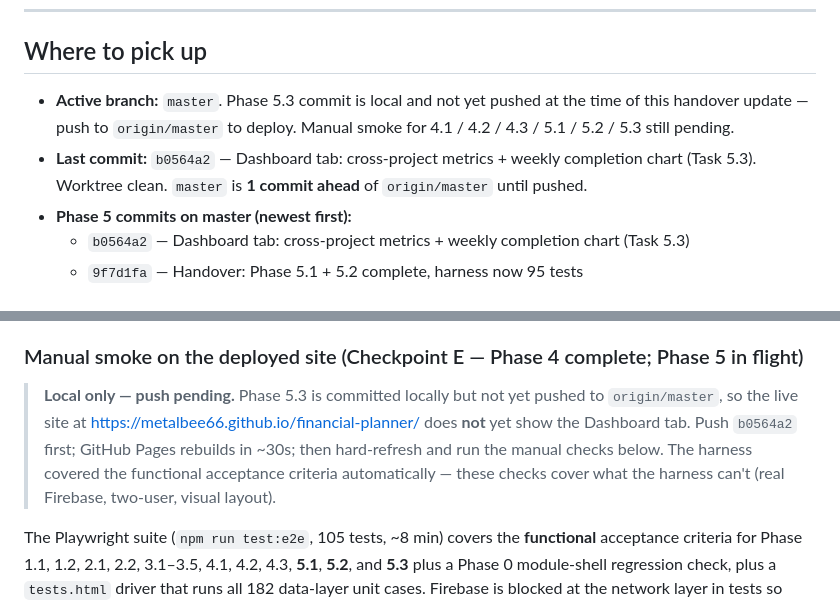
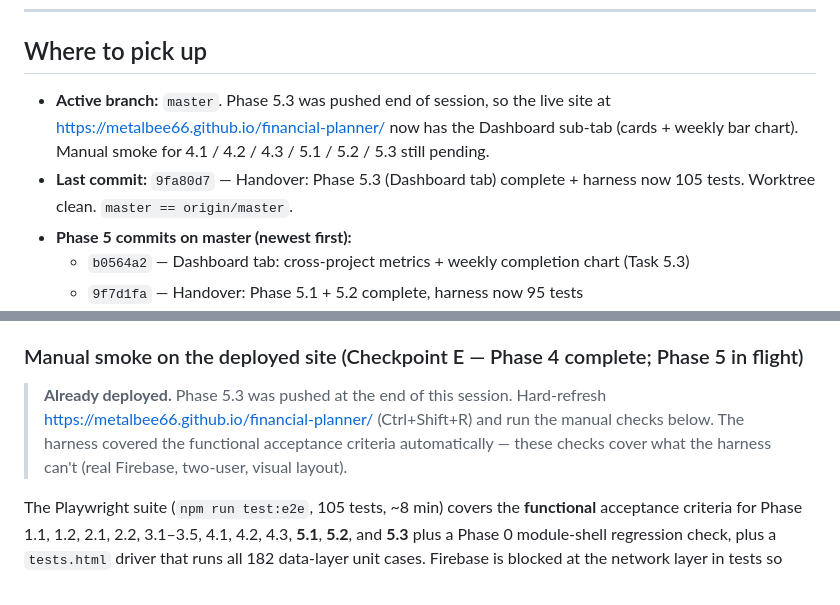
Before and after one commit to metalbee66/financial-planner, a Markdown page: HANDOVER.md, 2 parts joined by grey strips. GitHub-like rendering.

Commit message:
Handover: record Phase 5.3 push
Co-Authored-By: Claude Opus 4.7 (1M context) <noreply@anthropic.com>

```diff
--- a/HANDOVER.md
+++ b/HANDOVER.md
@@ -218,8 +218,8 @@ The much larger v2.0.0 backlog (Projects module: CRUD, views, notifications, AI,
 
 ## Where to pick up
 
-- **Active branch:** `master`. Phase 5.3 commit is local and not yet pushed at the time of this handover update — push to `origin/master` to deploy. Manual smoke for 4.1 / 4.2 / 4.3 / 5.1 / 5.2 / 5.3 still pending.
-- **Last commit:** `b0564a2` — Dashboard tab: cross-project metrics + weekly completion chart (Task 5.3). Worktree clean. `master` is **1 commit ahead** of `origin/master` until pushed.
+- **Active branch:** `master`. Phase 5.3 was pushed end of session, so the live site at https://metalbee66.github.io/financial-planner/ now has the Dashboard sub-tab (cards + weekly bar chart). Manual smoke for 4.1 / 4.2 / 4.3 / 5.1 / 5.2 / 5.3 still pending.
+- **Last commit:** `9fa80d7` — Handover: Phase 5.3 (Dashboard tab) complete + harness now 105 tests. Worktree clean. `master == origin/master`.
 - **Phase 5 commits on master (newest first):**
   - `b0564a2` — Dashboard tab: cross-project metrics + weekly completion chart (Task 5.3)
   - `9f7d1fa` — Handover: Phase 5.1 + 5.2 complete, harness now 95 tests
@@ -257,7 +257,7 @@ The much larger v2.0.0 backlog (Projects module: CRUD, views, notifications, AI,
 
 ### Manual smoke on the deployed site (Checkpoint E — Phase 4 complete; Phase 5 in flight)
 
-> **Local only — push pending.** Phase 5.3 is committed locally but not yet pushed to `origin/master`, so the live site at https://metalbee66.github.io/financial-planner/ does **not** yet show the Dashboard tab. Push `b0564a2` first; GitHub Pages rebuilds in ~30s; then hard-refresh and run the manual checks below. The harness covered the functional acceptance criteria automatically — these checks cover what the harness can't (real Firebase, two-user, visual layout).
+> **Already deployed.** Phase 5.3 was pushed at the end of this session. Hard-refresh https://metalbee66.github.io/financial-planner/ (Ctrl+Shift+R) and run the manual checks below. The harness covered the functional acceptance criteria automatically — these checks cover what the harness can't (real Firebase, two-user, visual layout).
 
 The Playwright suite (`npm run test:e2e`, 105 tests, ~8 min) covers the **functional** acceptance criteria for Phase 1.1, 1.2, 2.1, 2.2, 3.1–3.5, 4.1, 4.2, 4.3, **5.1**, **5.2**, and **5.3** plus a Phase 0 module-shell regression check, plus a `tests.html` driver that runs all 182 data-layer unit cases. Firebase is blocked at the network layer in tests so they run hermetically against localStorage.
 
```
